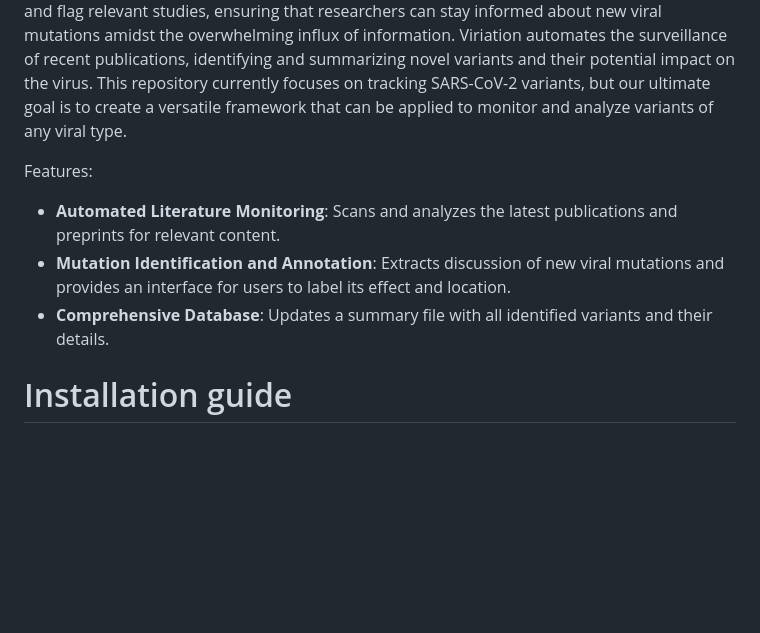
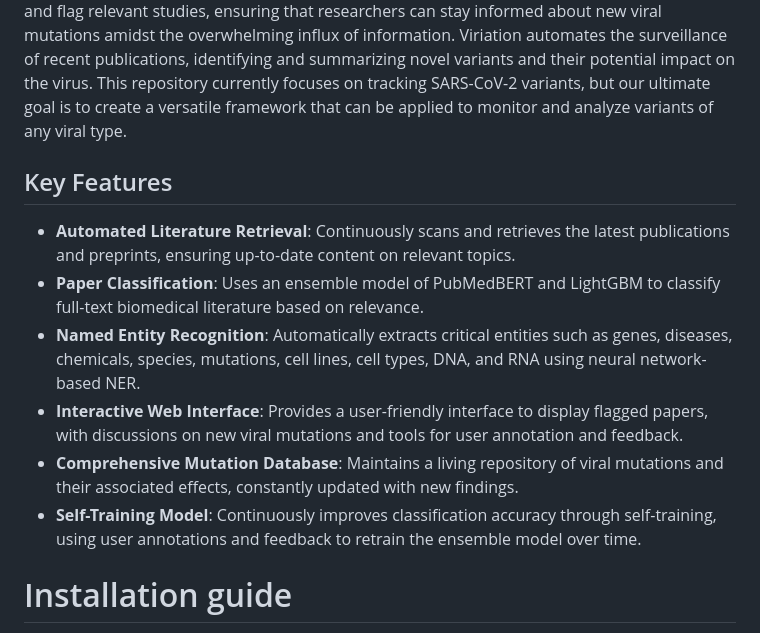
Before and after one commit to davidhy8/viriation, a Markdown page: README.md, the part around the change. GitHub-like rendering; blank space fills up the shorter version.

```diff
--- a/README.md
+++ b/README.md
@@ -6,10 +6,13 @@ This project combines state-of-the-art BERT models with gradient boosting to mon
 # Introduction
 As the viral landscape evolves, keeping up-to-date with the latest mutations and their implications is critical for research and public health. To date, over 600,000 papers discussing COVID-19 have been published, with an additional 100 to 400 papers released daily. This sheer volume of literature highlights the urgent need for an automated solution to efficiently identify and flag relevant studies, ensuring that researchers can stay informed about new viral mutations amidst the overwhelming influx of information. Viriation automates the surveillance of recent publications, identifying and summarizing novel variants and their potential impact on the virus. This repository currently focuses on tracking SARS-CoV-2 variants, but our ultimate goal is to create a versatile framework that can be applied to monitor and analyze variants of any viral type.
 
-Features:
-- **Automated Literature Monitoring**: Scans and analyzes the latest publications and preprints for relevant content.
-- **Mutation Identification and Annotation**: Extracts discussion of new viral mutations and provides an interface for users to label its effect and location.
-- **Comprehensive Database**: Updates a summary file with all identified variants and their details.
+## Key Features
+- **Automated Literature Retrieval**: Continuously scans and retrieves the latest publications and preprints, ensuring up-to-date content on relevant topics.
+- **Paper Classification**: Uses an ensemble model of PubMedBERT and LightGBM to classify full-text biomedical literature based on relevance.
+- **Named Entity Recognition**: Automatically extracts critical entities such as genes, diseases, chemicals, species, mutations, cell lines, cell types, DNA, and RNA using neural network-based NER.
+- **Interactive Web Interface**: Provides a user-friendly interface to display flagged papers, with discussions on new viral mutations and tools for user annotation and feedback.
+- **Comprehensive Mutation Database**: Maintains a living repository of viral mutations and their associated effects, constantly updated with new findings.
+- **Self-Training Model**: Continuously improves classification accuracy through self-training, using user annotations and feedback to retrain the ensemble model over time.
 
 # Installation guide
 Running Viriation requires installing various dependencies, both for Viriation itself and for the submodules it utilizes. As a result, multiple environments need to be set up.
```
